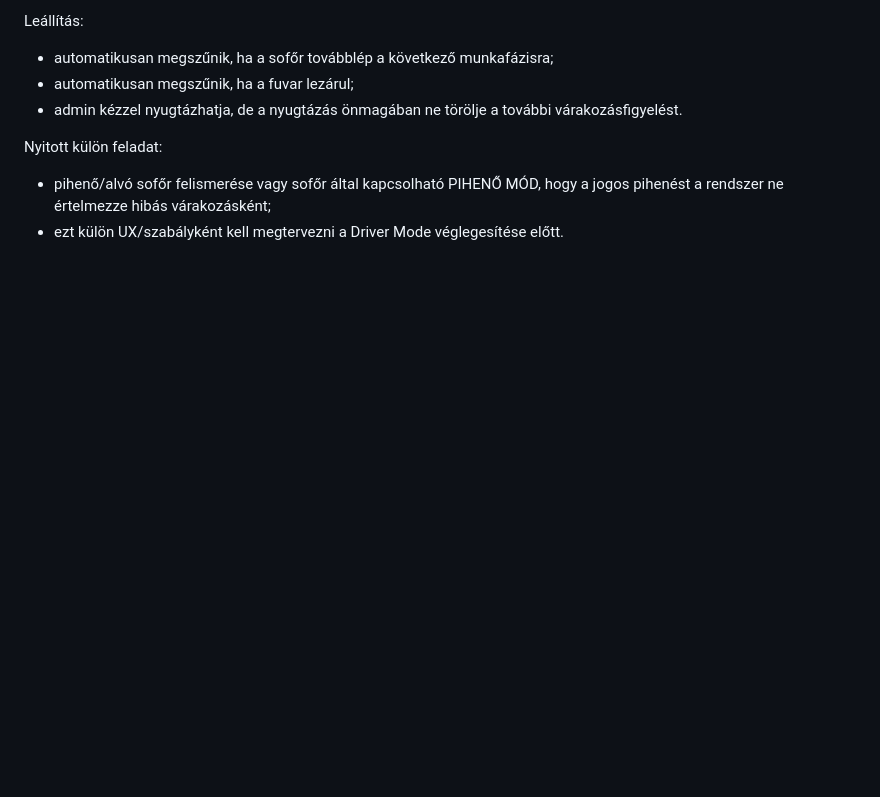
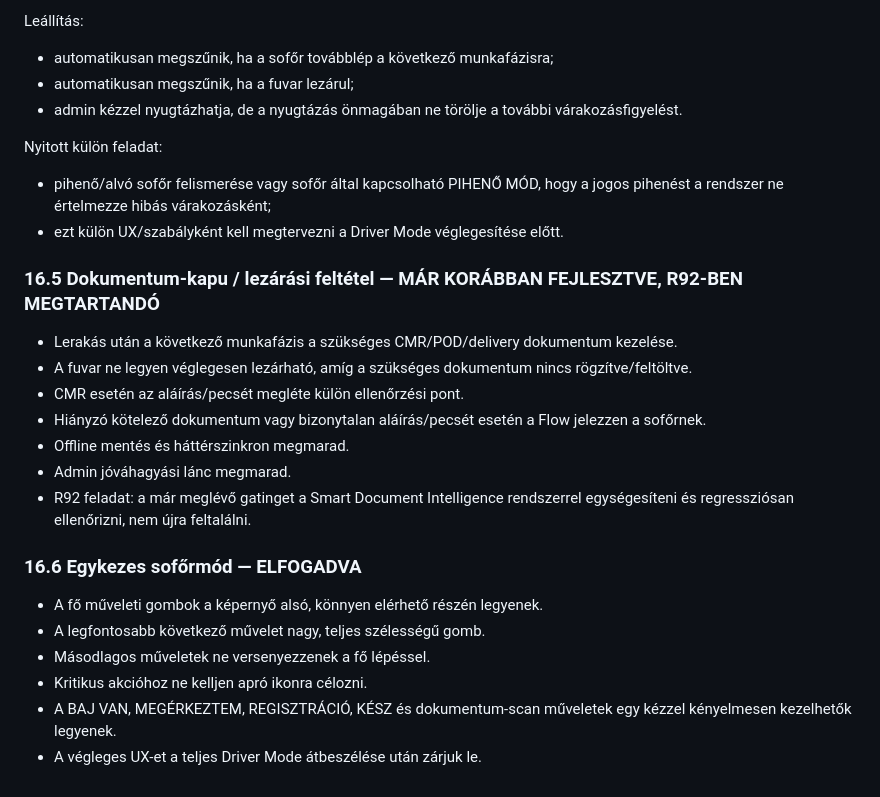
Before and after one commit to gbcser-collab/aims-flow-scanner, a Markdown page: R92_ALL_IN_ONE_MASTER_ROADMAP.md, the part around the change. GitHub-like rendering; blank space fills up the shorter version.

Commit message:
R92: preserve document completion gate and accept one-handed mode

```diff
--- a/R92_ALL_IN_ONE_MASTER_ROADMAP.md
+++ b/R92_ALL_IN_ONE_MASTER_ROADMAP.md
@@ -264,3 +264,21 @@ Leállítás:
 Nyitott külön feladat:
 - pihenő/alvó sofőr felismerése vagy sofőr által kapcsolható PIHENŐ MÓD, hogy a jogos pihenést a rendszer ne értelmezze hibás várakozásként;
 - ezt külön UX/szabályként kell megtervezni a Driver Mode véglegesítése előtt.
+
+
+### 16.5 Dokumentum-kapu / lezárási feltétel — MÁR KORÁBBAN FEJLESZTVE, R92-BEN MEGTARTANDÓ
+- Lerakás után a következő munkafázis a szükséges CMR/POD/delivery dokumentum kezelése.
+- A fuvar ne legyen véglegesen lezárható, amíg a szükséges dokumentum nincs rögzítve/feltöltve.
+- CMR esetén az aláírás/pecsét megléte külön ellenőrzési pont.
+- Hiányzó kötelező dokumentum vagy bizonytalan aláírás/pecsét esetén a Flow jelezzen a sofőrnek.
+- Offline mentés és háttérszinkron megmarad.
+- Admin jóváhagyási lánc megmarad.
+- R92 feladat: a már meglévő gatinget a Smart Document Intelligence rendszerrel egységesíteni és regressziósan ellenőrizni, nem újra feltalálni.
+
+### 16.6 Egykezes sofőrmód — ELFOGADVA
+- A fő műveleti gombok a képernyő alsó, könnyen elérhető részén legyenek.
+- A legfontosabb következő művelet nagy, teljes szélességű gomb.
+- Másodlagos műveletek ne versenyezzenek a fő lépéssel.
+- Kritikus akcióhoz ne kelljen apró ikonra célozni.
+- A BAJ VAN, MEGÉRKEZTEM, REGISZTRÁCIÓ, KÉSZ és dokumentum-scan műveletek egy kézzel kényelmesen kezelhetők legyenek.
+- A végleges UX-et a teljes Driver Mode átbeszélése után zárjuk le.
```
